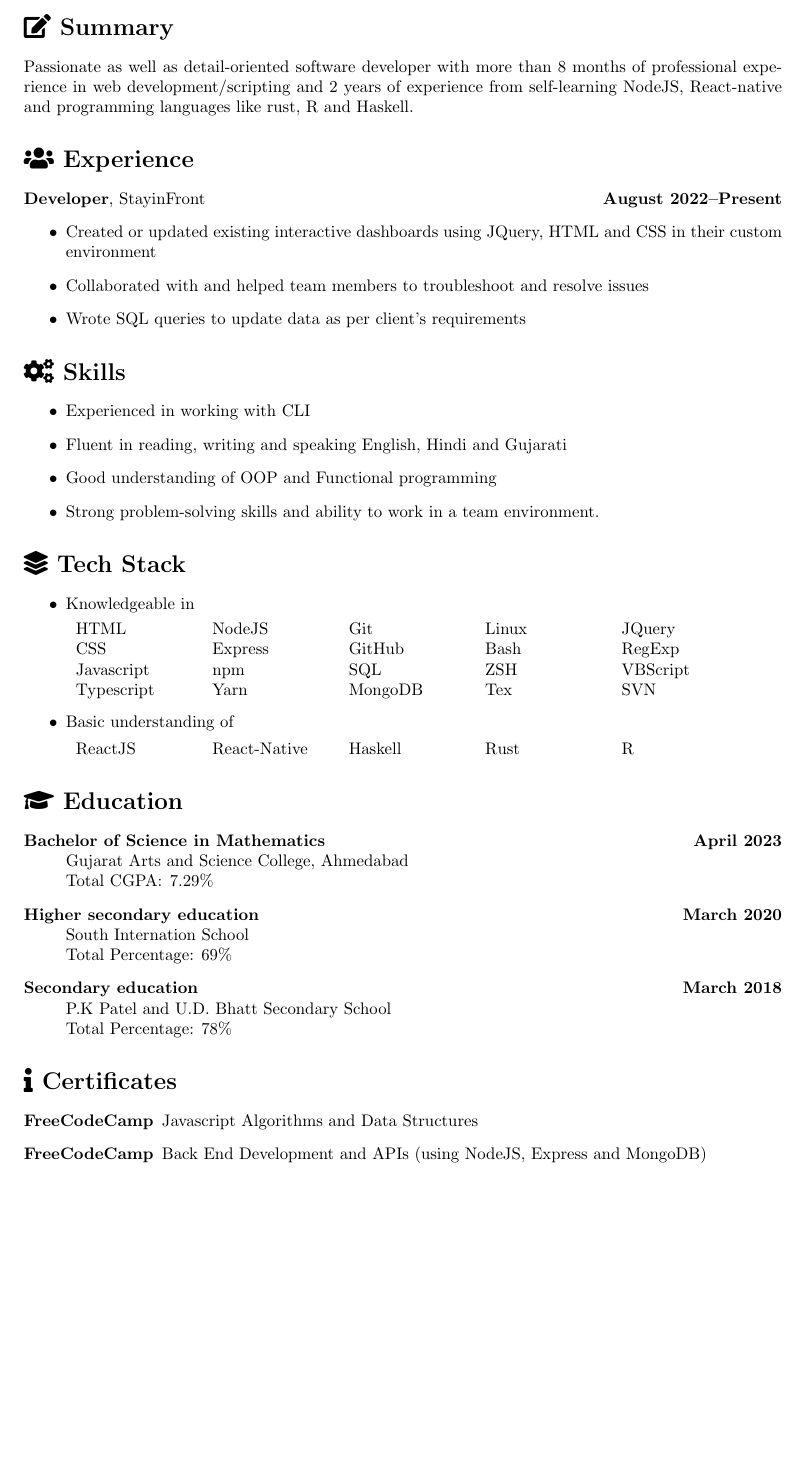
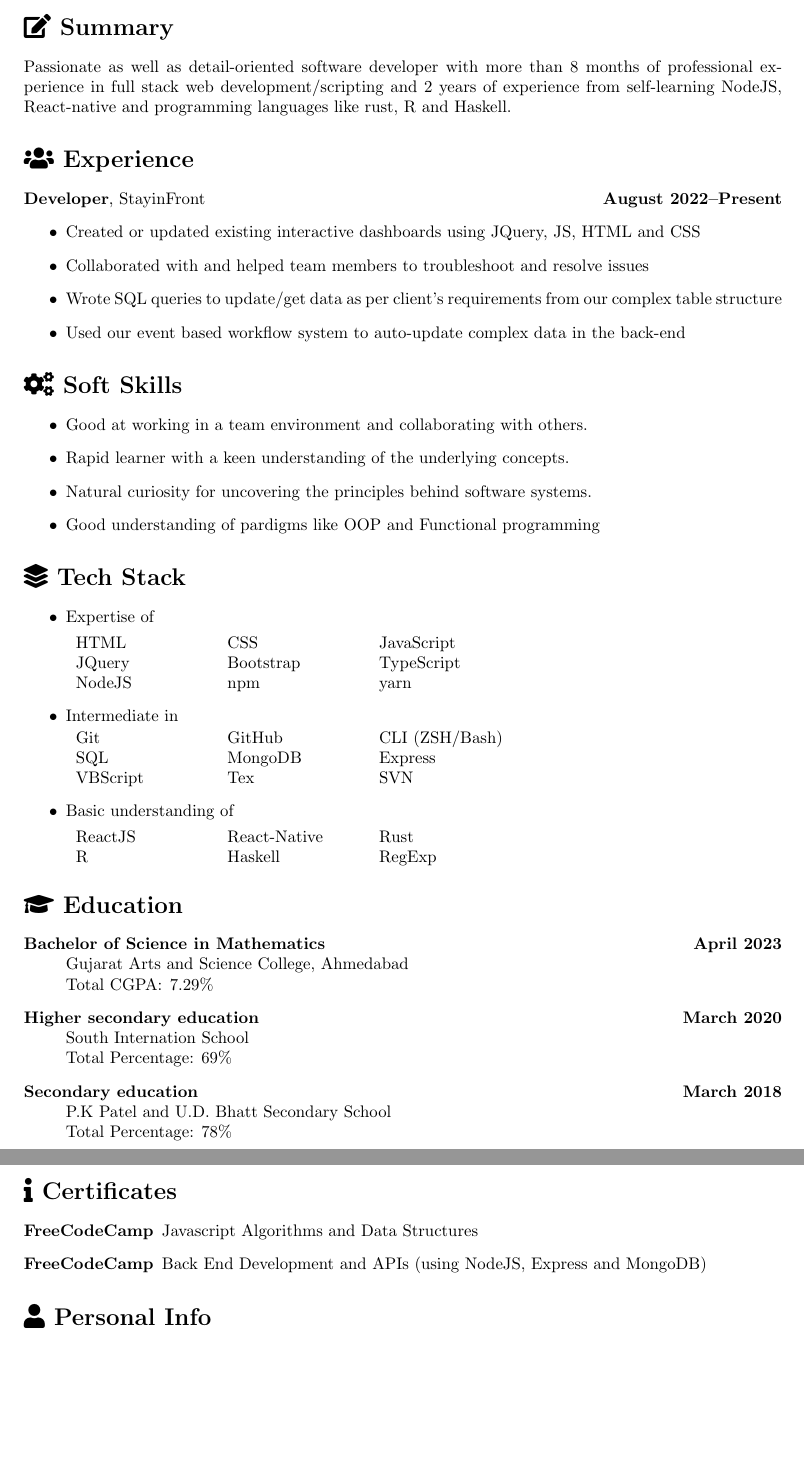
Before and after one commit to jaydamani/resume, a LaTeX document (jay_damani.tex): part of the page before the commit and two parts of pages 1 and 2 of 2 after it, the two joined at a grey line, cut so that both start at the same text, the shorter picture padded with empty space. Compiled offline with pdfLaTeX.

Commit message:
update tech stack and soft skills

```diff
--- a/jay_damani.tex
+++ b/jay_damani.tex
@@ -11,6 +11,7 @@ urlcolor=black,
 }
 \usepackage{tabularx}
 \newcommand{\tablesection}[1]{\multicolumn{3}{l}{\ #1} \\[4pt]}
+\newcommand{\stackWidth}{0.6\textwidth}
 \usepackage{fontawesome5}
 \setlength{\parskip}{0pt}
 \begin{document}
@@ -24,13 +25,14 @@ urlcolor=black,
 }
 \centerline{
     \faIcon{github} \href{https://github.com/jaydamani}{jaydamani}
+
 }
 \par\noindent\rule{\textwidth}{1pt}
 
 \section*{\faIcon{edit} Summary}
 
 Passionate as well as detail-oriented software developer with
-more than 8 months of professional experience in web development/scripting and
+more than 8 months of professional experience in full stack web development/scripting and
 2 years of experience from self-learning NodeJS, React-native
 and programming languages like rust, R  and Haskell.
 
@@ -38,33 +40,41 @@ and programming languages like rust, R  and Haskell.
 
 \textbf{Developer}, StayinFront \hfill \textbf{August 2022--Present} \
 \begin{itemize}
-    \item Created or updated existing interactive dashboards using JQuery, HTML and CSS in their custom environment
+    \item Created or updated existing interactive dashboards using JQuery, JS, HTML and CSS
     \item Collaborated with and helped team members to troubleshoot and resolve issues
-    \item Wrote SQL queries to update data as per client's requirements
+    \item Wrote SQL queries to update/get data as per client's requirements from our complex table structure
+    \item Used our event based workflow system to auto-update complex data in the back-end
 \end{itemize}
 
-\section*{\faIcon{cogs} Skills}
+\section*{\faIcon{cogs} Soft Skills}
 \begin{itemize}
-    \item Experienced in working with CLI
-    \item Fluent in reading, writing and speaking English, Hindi and Gujarati
-    \item Good understanding of OOP and Functional programming
-    \item Strong problem-solving skills and ability to work in a team environment.
+    \item Good at working in a team environment and collaborating with others.
+    \item Rapid learner with a keen understanding of the underlying concepts.
+    \item Natural curiosity for uncovering the principles behind software systems.
+    \item Good understanding of pardigms like OOP and Functional programming
 \end{itemize}
 
 \section*{\faIcon{layer-group} Tech Stack}
 \begin{itemize}
-    \item Knowledgeable in
+    \item Expertise of
 
-          \begin{tabularx}{0.9\textwidth}{XXXXX}
-              HTML       & NodeJS  & Git     & Linux & JQuery   \\
-              CSS        & Express & GitHub  & Bash  & RegExp   \\
-              Javascript & npm     & SQL     & ZSH   & VBScript \\
-              Typescript & Yarn    & MongoDB & Tex   & SVN      \\
+          \begin{tabularx}{\stackWidth}{XXX}
+              HTML   & CSS       & JavaScript \\
+              JQuery & Bootstrap & TypeScript \\
+              NodeJS & npm       & yarn       \\
+          \end{tabularx}
+    \item Intermediate in
+
+          \begin{tabularx}{\stackWidth}{XXX}
+              Git      & GitHub  & CLI (ZSH/Bash) \\
+              SQL      & MongoDB & Express        \\
+              VBScript & Tex     & SVN            \\
           \end{tabularx}
     \item Basic understanding of
 
-          \begin{tabularx}{0.9\textwidth}{XXXXX}
-              ReactJS & React-Native & Haskell & Rust & R
+          \begin{tabularx}{\stackWidth}{XXX}
+              ReactJS & React-Native & Rust   \\
+              R       & Haskell      & RegExp \\
           \end{tabularx}
 
 \end{itemize}
@@ -106,4 +116,8 @@ and programming languages like rust, R  and Haskell.
             Back End Development and APIs (using NodeJS, Express and MongoDB)
         }
 \end{description}
+
+\section*{\faIcon{user} Personal Info}
+
+
 \end{document}
```
Also changed, not shown: jay_damani.pdf, 2 other files.
